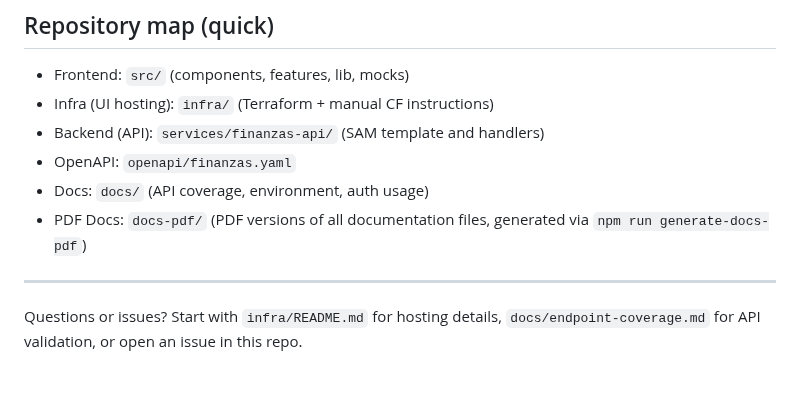
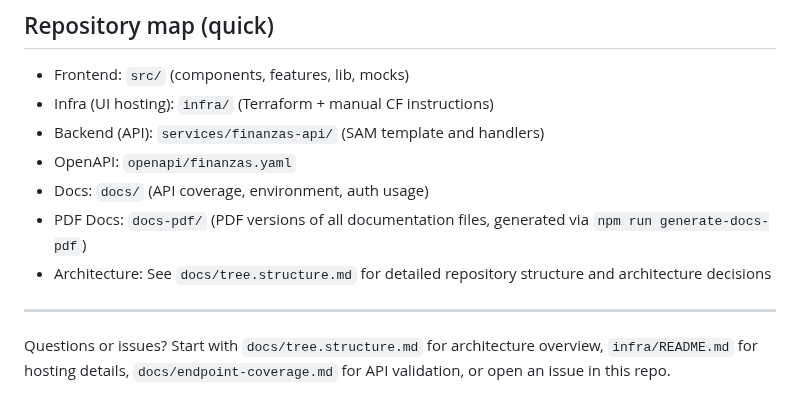
Before and after one commit to CVDExInfo/financial-planning-u, a Markdown page: README.md, the part around the change. Drawn GitHub-style.

Commit message:
Add archive README and update main README with structure doc reference
Co-authored-by: valencia94 <201395626+valencia94@users.noreply.github.com>

```diff
--- a/README.md
+++ b/README.md
@@ -141,7 +141,8 @@ The UI currently uses mock data in `src/lib/api.ts`. To integrate the live API,
 - OpenAPI: `openapi/finanzas.yaml`
 - Docs: `docs/` (API coverage, environment, auth usage)
 - PDF Docs: `docs-pdf/` (PDF versions of all documentation files, generated via `npm run generate-docs-pdf`)
+- Architecture: See `docs/tree.structure.md` for detailed repository structure and architecture decisions
 
 ---
 
-Questions or issues? Start with `infra/README.md` for hosting details, `docs/endpoint-coverage.md` for API validation, or open an issue in this repo.
+Questions or issues? Start with `docs/tree.structure.md` for architecture overview, `infra/README.md` for hosting details, `docs/endpoint-coverage.md` for API validation, or open an issue in this repo.
```
Also changed, not shown: docs/archive/README.md (added, +80 -0 lines).
